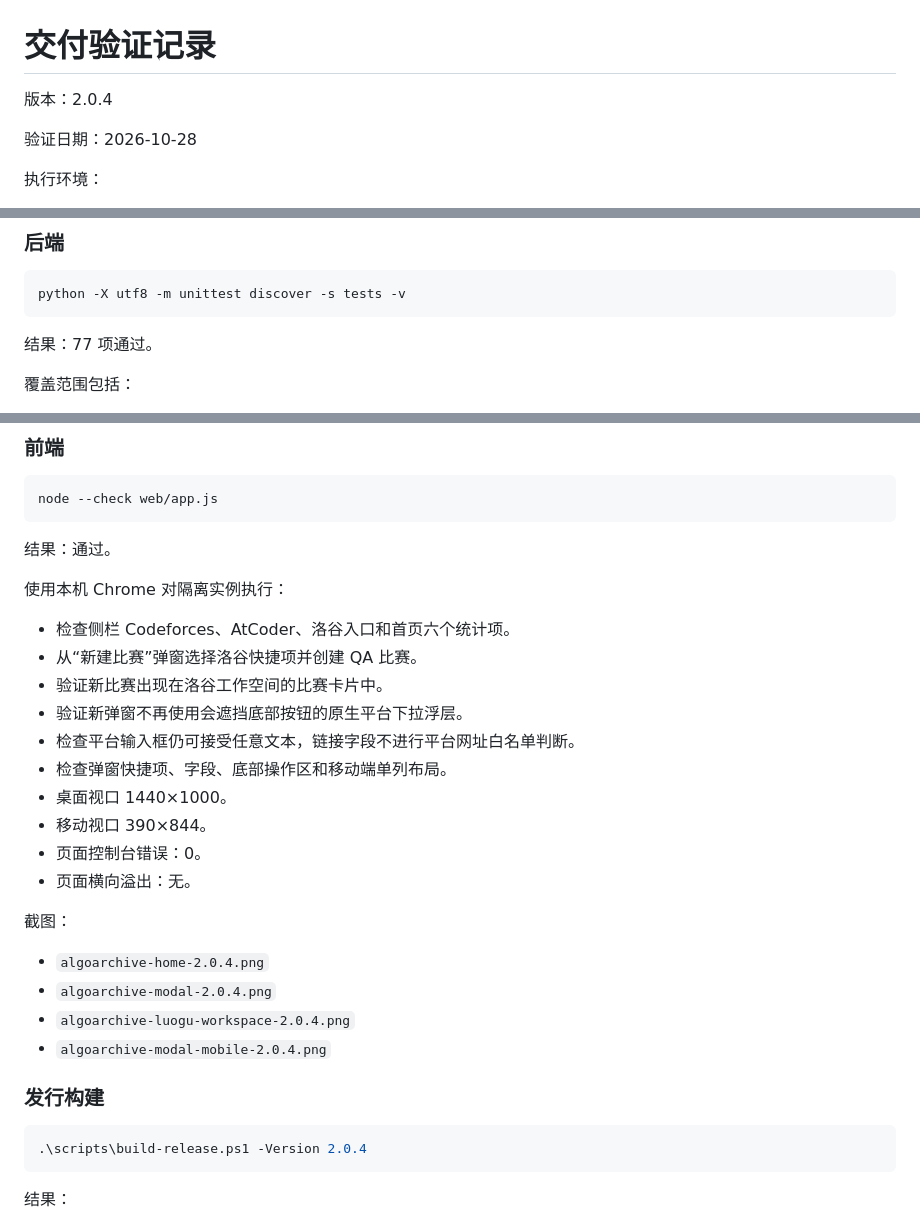
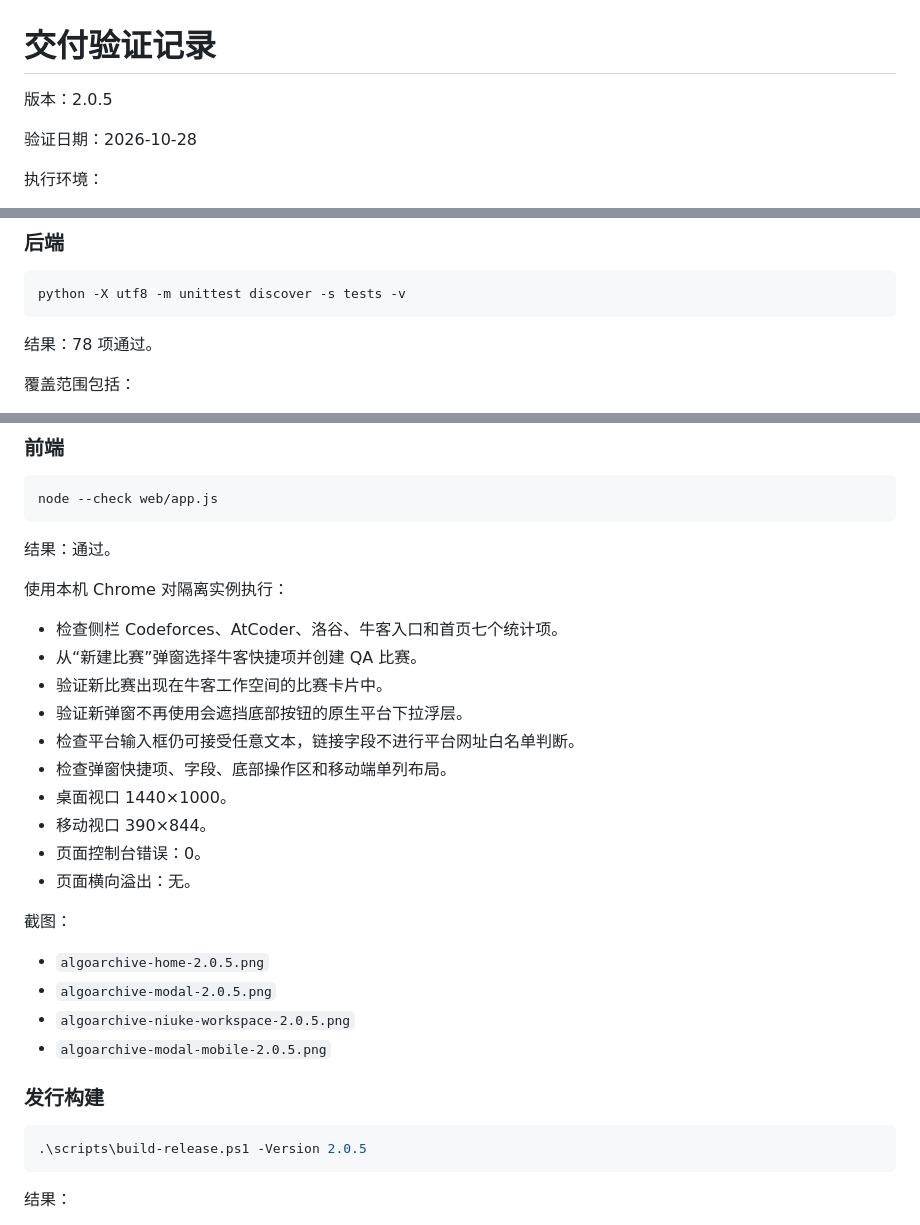
Before and after one commit to Aqiw-source/AlgoArchive, a Markdown page: TEST_REPORT.md, 3 parts joined by grey strips. GitHub-like rendering.

````diff
--- a/TEST_REPORT.md
+++ b/TEST_REPORT.md
@@ -1,6 +1,6 @@
 # 交付验证记录
 
-版本：2.0.4
+版本：2.0.5
 
 验证日期：2026-10-28
 
@@ -21,7 +21,7 @@
 python -X utf8 -m unittest discover -s tests -v
 ```
 
-结果：77 项通过。
+结果：78 项通过。
 
 覆盖范围包括：
 
@@ -50,9 +50,9 @@ node --check web/app.js
 
 使用本机 Chrome 对隔离实例执行：
 
-- 检查侧栏 Codeforces、AtCoder、洛谷入口和首页六个统计项。
-- 从“新建比赛”弹窗选择洛谷快捷项并创建 QA 比赛。
-- 验证新比赛出现在洛谷工作空间的比赛卡片中。
+- 检查侧栏 Codeforces、AtCoder、洛谷、牛客入口和首页七个统计项。
+- 从“新建比赛”弹窗选择牛客快捷项并创建 QA 比赛。
+- 验证新比赛出现在牛客工作空间的比赛卡片中。
 - 验证新弹窗不再使用会遮挡底部按钮的原生平台下拉浮层。
 - 检查平台输入框仍可接受任意文本，链接字段不进行平台网址白名单判断。
 - 检查弹窗快捷项、字段、底部操作区和移动端单列布局。
@@ -63,15 +63,15 @@ node --check web/app.js
 
 截图：
 
-- `algoarchive-home-2.0.4.png`
-- `algoarchive-modal-2.0.4.png`
-- `algoarchive-luogu-workspace-2.0.4.png`
-- `algoarchive-modal-mobile-2.0.4.png`
+- `algoarchive-home-2.0.5.png`
+- `algoarchive-modal-2.0.5.png`
+- `algoarchive-niuke-workspace-2.0.5.png`
+- `algoarchive-modal-mobile-2.0.5.png`
 
 ### 发行构建
 
 ```powershell
-.\scripts\build-release.ps1 -Version 2.0.4
+.\scripts\build-release.ps1 -Version 2.0.5
 ```
 
 结果：
````
Also changed, not shown: CHANGELOG.md (+8 -0 lines), README.md (+9 -9 lines), docs/screenshots/contest-dialog.png, docs/screenshots/dashboard.png, 9 other files.
